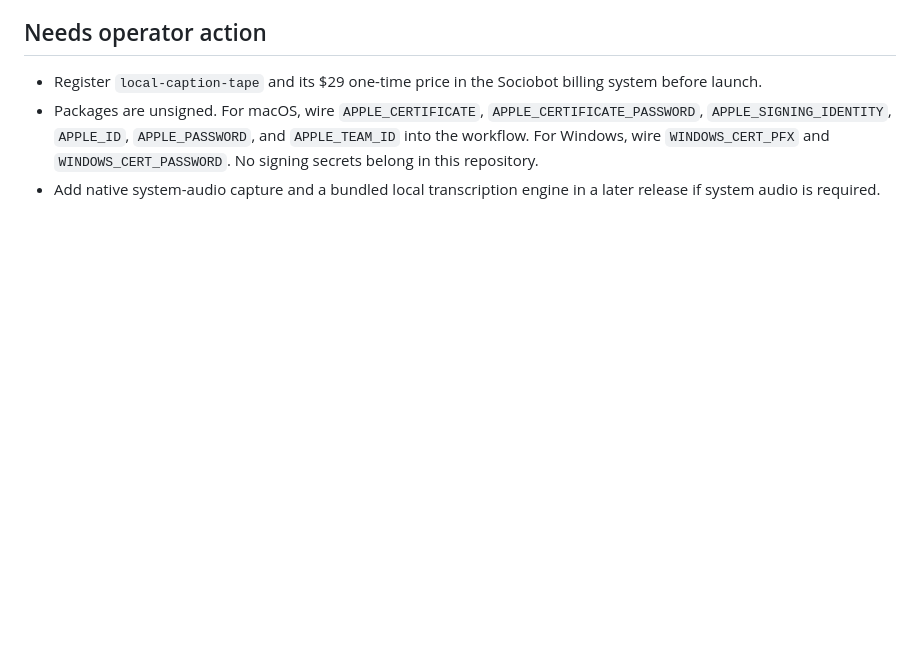
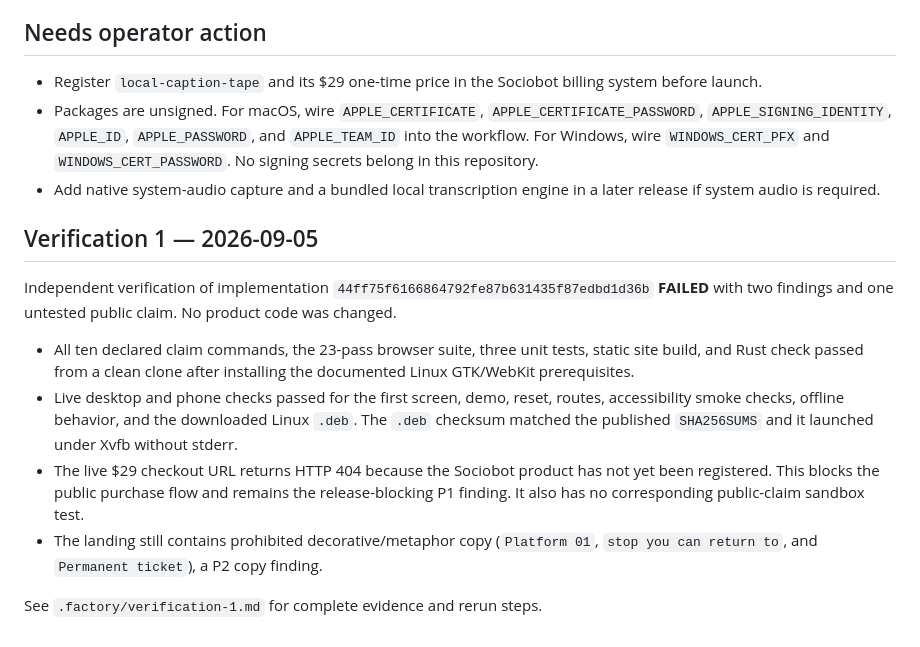
Before and after one commit to B-Divyesh/sf-local-caption-tape, a Markdown page: .factory/handoff.md, the part around the change. Drawn GitHub-style; blank space fills up the shorter version.

Commit message:
docs: add independent verification report

```diff
--- a/.factory/handoff.md
+++ b/.factory/handoff.md
@@ -51,3 +51,14 @@ The exact static deploy command is `npm run build:site`; deploy `dist/site`.
 - Register `local-caption-tape` and its $29 one-time price in the Sociobot billing system before launch.
 - Packages are unsigned. For macOS, wire `APPLE_CERTIFICATE`, `APPLE_CERTIFICATE_PASSWORD`, `APPLE_SIGNING_IDENTITY`, `APPLE_ID`, `APPLE_PASSWORD`, and `APPLE_TEAM_ID` into the workflow. For Windows, wire `WINDOWS_CERT_PFX` and `WINDOWS_CERT_PASSWORD`. No signing secrets belong in this repository.
 - Add native system-audio capture and a bundled local transcription engine in a later release if system audio is required.
+
+## Verification 1 — 2026-09-05
+
+Independent verification of implementation `44ff75f6166864792fe87b631435f87edbd1d36b` **FAILED** with two findings and one untested public claim. No product code was changed.
+
+- All ten declared claim commands, the 23-pass browser suite, three unit tests, static site build, and Rust check passed from a clean clone after installing the documented Linux GTK/WebKit prerequisites.
+- Live desktop and phone checks passed for the first screen, demo, reset, routes, accessibility smoke checks, offline behavior, and the downloaded Linux `.deb`. The `.deb` checksum matched the published `SHA256SUMS` and it launched under Xvfb without stderr.
+- The live $29 checkout URL returns HTTP 404 because the Sociobot product has not yet been registered. This blocks the public purchase flow and remains the release-blocking P1 finding. It also has no corresponding public-claim sandbox test.
+- The landing still contains prohibited decorative/metaphor copy (`Platform 01`, `stop you can return to`, and `Permanent ticket`), a P2 copy finding.
+
+See `.factory/verification-1.md` for complete evidence and rerun steps.
```
Also changed, not shown: .factory/verification-1.md (added, +65 -0 lines).
